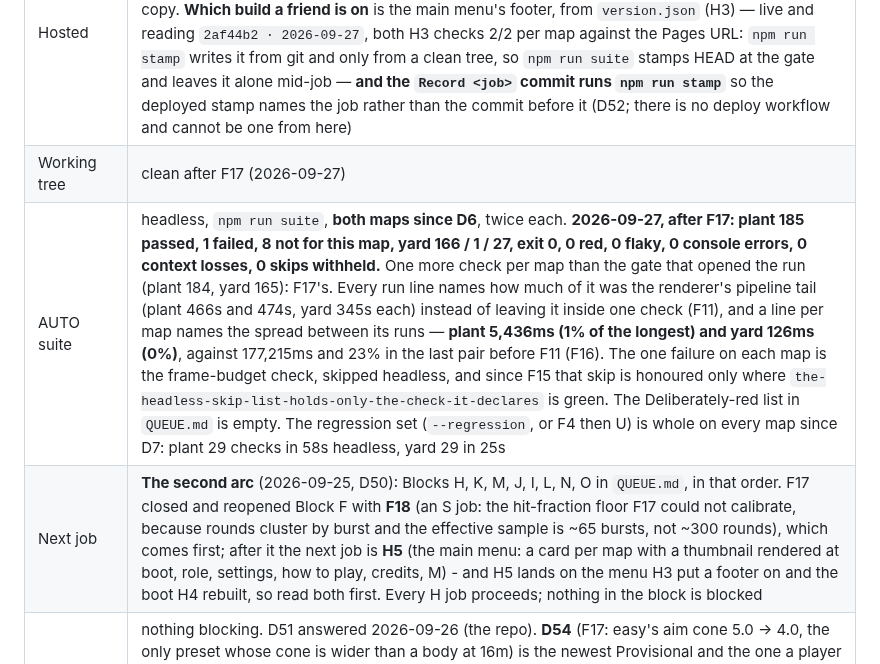
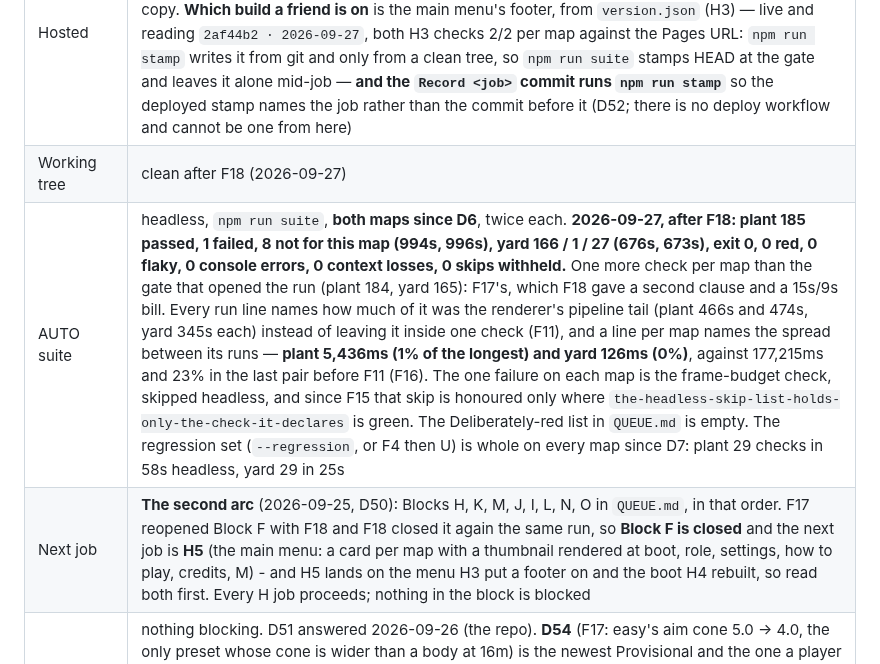
Before and after one commit to papasauce11/blackline, a Markdown page: HANDOFF.md, the part around the change. Rendered like a GitHub page.

Commit message:
HANDOFF: Block F is closed again, and H5 is next
F18 landed in the same run that queued it, so the "next job is F18" line
written between them is already stale. Block F is closed, the suite numbers
are the ones the F18 verify printed, and the next job is H5.

Co-Authored-By: Claude Opus 5 <noreply@anthropic.com>

```diff
--- a/HANDOFF.md
+++ b/HANDOFF.md
@@ -32,9 +32,9 @@ is 9 days old and still competes with every run. Full report: PROGRESS.md.
 | Branch | `phases-14-45` — ahead of `main`, not merged; Josh merges |
 | Merge with | `git checkout main && git merge --ff-only phases-14-45`, then `git push origin main` |
 | Hosted | **https://papasauce11.github.io/blackline/** — a branch deploy of `phases-14-45`, rebuilt on every push (H2). Remote https://github.com/papasauce11/blackline; every commit is pushed (H1). `npm run suite -- --url https://papasauce11.github.io/blackline/ --regression` checks the live copy. **Which build a friend is on** is the main menu's footer, from `version.json` (H3) — live and reading `2af44b2 · 2026-09-27`, both H3 checks 2/2 per map against the Pages URL: `npm run stamp` writes it from git and only from a clean tree, so `npm run suite` stamps HEAD at the gate and leaves it alone mid-job — **and the `Record <job>` commit runs `npm run stamp`** so the deployed stamp names the job rather than the commit before it (D52; there is no deploy workflow and cannot be one from here) |
-| Working tree | clean after F17 (2026-09-27) |
-| AUTO suite | headless, `npm run suite`, **both maps since D6**, twice each. **2026-09-27, after F17: plant 185 passed, 1 failed, 8 not for this map, yard 166 / 1 / 27, exit 0, 0 red, 0 flaky, 0 console errors, 0 context losses, 0 skips withheld.** One more check per map than the gate that opened the run (plant 184, yard 165): F17's. Every run line names how much of it was the renderer's pipeline tail (plant 466s and 474s, yard 345s each) instead of leaving it inside one check (F11), and a line per map names the spread between its runs — **plant 5,436ms (1% of the longest) and yard 126ms (0%)**, against 177,215ms and 23% in the last pair before F11 (F16). The one failure on each map is the frame-budget check, skipped headless, and since F15 that skip is honoured only where `the-headless-skip-list-holds-only-the-check-it-declares` is green. The Deliberately-red list in `QUEUE.md` is empty. The regression set (`--regression`, or F4 then U) is whole on every map since D7: plant 29 checks in 58s headless, yard 29 in 25s |
-| Next job | **The second arc** (2026-09-25, D50): Blocks H, K, M, J, I, L, N, O in `QUEUE.md`, in that order. F17 closed and reopened Block F with **F18** (an S job: the hit-fraction floor F17 could not calibrate, because rounds cluster by burst and the effective sample is ~65 bursts, not ~300 rounds), which comes first; after it the next job is **H5** (the main menu: a card per map with a thumbnail rendered at boot, role, settings, how to play, credits, M) - and H5 lands on the menu H3 put a footer on and the boot H4 rebuilt, so read both first. Every H job proceeds; nothing in the block is blocked |
+| Working tree | clean after F18 (2026-09-27) |
+| AUTO suite | headless, `npm run suite`, **both maps since D6**, twice each. **2026-09-27, after F18: plant 185 passed, 1 failed, 8 not for this map (994s, 996s), yard 166 / 1 / 27 (676s, 673s), exit 0, 0 red, 0 flaky, 0 console errors, 0 context losses, 0 skips withheld.** One more check per map than the gate that opened the run (plant 184, yard 165): F17's, which F18 gave a second clause and a 15s/9s bill. Every run line names how much of it was the renderer's pipeline tail (plant 466s and 474s, yard 345s each) instead of leaving it inside one check (F11), and a line per map names the spread between its runs — **plant 5,436ms (1% of the longest) and yard 126ms (0%)**, against 177,215ms and 23% in the last pair before F11 (F16). The one failure on each map is the frame-budget check, skipped headless, and since F15 that skip is honoured only where `the-headless-skip-list-holds-only-the-check-it-declares` is green. The Deliberately-red list in `QUEUE.md` is empty. The regression set (`--regression`, or F4 then U) is whole on every map since D7: plant 29 checks in 58s headless, yard 29 in 25s |
+| Next job | **The second arc** (2026-09-25, D50): Blocks H, K, M, J, I, L, N, O in `QUEUE.md`, in that order. F17 reopened Block F with F18 and F18 closed it again the same run, so **Block F is closed** and the next job is **H5** (the main menu: a card per map with a thumbnail rendered at boot, role, settings, how to play, credits, M) - and H5 lands on the menu H3 put a footer on and the boot H4 rebuilt, so read both first. Every H job proceeds; nothing in the block is blocked |
 | Waiting on Josh | nothing blocking. D51 answered 2026-09-26 (the repo). **D54** (F17: easy's aim cone 5.0 → 4.0, the only preset whose cone is wider than a body at 16m) is the newest Provisional and the one a player can feel — PLAYTEST asks whether easy still reads as easy at range. **D52** (the build stamp) and **D53** (what boot says and refuses) are also Provisional and worth a glance: D52 because one browser login would let the token push a workflow and make the stamp exact rather than one commit behind, D53 because it is the first thing a friend sees. The Provisional section stays open for override, and the things only eyes can settle are under *Still needs a human* |
 | Source | no module in `src/` over 600 lines except `config.js` (a table, exempt in PLAN.md, 1,665 lines); `no-source-file-outside-config-is-over-600-lines` holds it. **`src/physics.js` is at exactly 600** (then `tests/movement.js` 599, `systems/combat.js` 593, `tests/visual.js` 589, `maps/plant.js` 588) — the next line added to any of them turns that check red, so the job that touches one splits it first rather than discovering this halfway through a verify. `src/ui/autosuite.js` is 499 since F11 and `src/tests/donedef.js` 504 since G2; `src/main.js` is 506 and `src/maps/plant.js` 585; `tests/difficulty.js` is 554 after F17 and F18. Outside `src/`, `scripts/suite.mjs` is 549 and `scripts/watchdog.mjs` 205. **This page is 400 lines of the 400 `traps-md-holds-the-traps-and-handoff-points-at-it` allows** — a job that adds to it takes something out, which is the point of G1 and G2. 0 TODO/FIXME; one `Math.random` (the audio noise buffer) and one `setTimeout` (the performance check), both documented exceptions — and since F13 the gate holds that census rather than the weekly audit: a third call, or either of these two losing the comment that argues for it, is red |
 | Runtime assertions | 8, zero failures |
```
